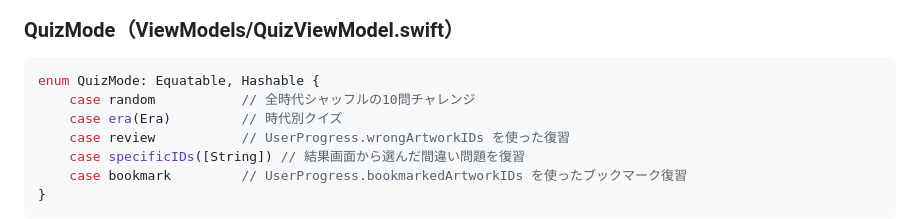
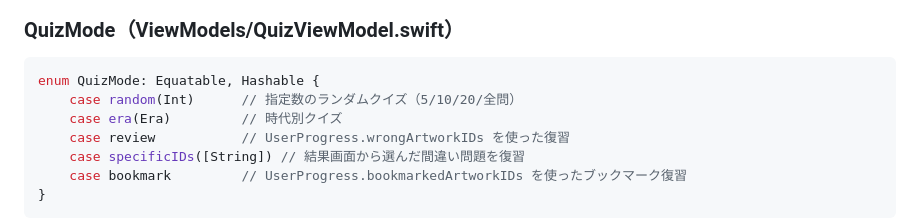
Before and after one commit to tsubasa-ito/bi-ken, a Markdown page: CLAUDE.md, the part around the change. Rendered like a GitHub page.

Commit message:
docs: CLAUDE.mdのQuizMode定義を修正（random → random(Int)）
Co-Authored-By: Claude Sonnet 4.6 <noreply@anthropic.com>

````diff
--- a/CLAUDE.md
+++ b/CLAUDE.md
@@ -68,7 +68,7 @@ TextbookArtworkData.swift → ViewModels + WikipediaImageService.swift → Swift
 
 ```swift
 enum QuizMode: Equatable, Hashable {
-    case random           // 全時代シャッフルの10問チャレンジ
+    case random(Int)      // 指定数のランダムクイズ（5/10/20/全問）
     case era(Era)         // 時代別クイズ
     case review           // UserProgress.wrongArtworkIDs を使った復習
     case specificIDs([String]) // 結果画面から選んだ間違い問題を復習
````
